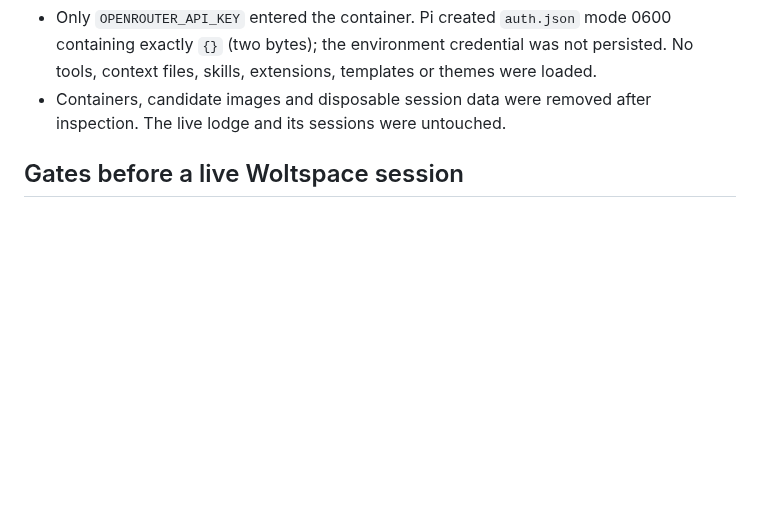
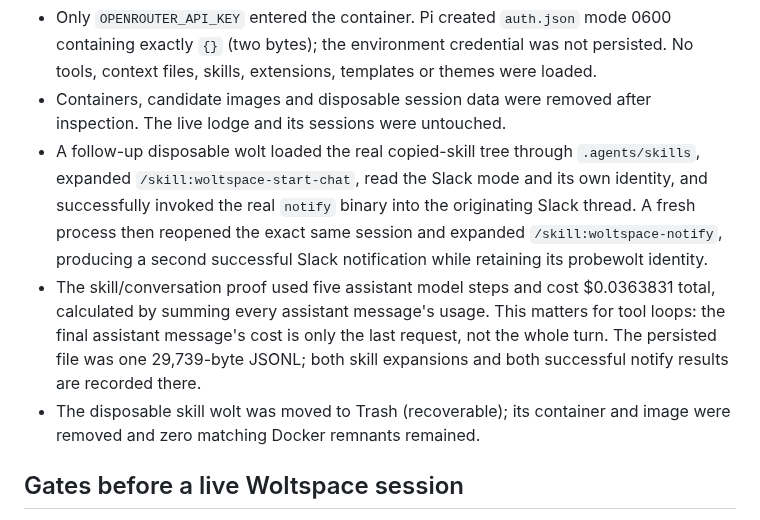
Before and after one commit to jerpint/woltspace, a Markdown page: docs/pi-harness-roadmap.md, the part around the change. Rendered like a GitHub page; blank space fills up the shorter version.

Commit message:
Document Pi skills and notify proof
(cherry picked from commit 4ed5cc2dfbed7bd196fa0bbc8fbe29a016bf416a)

```diff
--- a/docs/pi-harness-roadmap.md
+++ b/docs/pi-harness-roadmap.md
@@ -41,6 +41,19 @@ part of this work.
   were loaded.
 - Containers, candidate images and disposable session data were removed after
   inspection. The live lodge and its sessions were untouched.
+- A follow-up disposable wolt loaded the real copied-skill tree through
+  `.agents/skills`, expanded `/skill:woltspace-start-chat`, read the Slack mode
+  and its own identity, and successfully invoked the real `notify` binary into
+  the originating Slack thread. A fresh process then reopened the exact same
+  session and expanded `/skill:woltspace-notify`, producing a second successful
+  Slack notification while retaining its probewolt identity.
+- The skill/conversation proof used five assistant model steps and cost
+  $0.0363831 total, calculated by summing every assistant message's usage. This
+  matters for tool loops: the final assistant message's cost is only the last
+  request, not the whole turn. The persisted file was one 29,739-byte JSONL;
+  both skill expansions and both successful notify results are recorded there.
+- The disposable skill wolt was moved to Trash (recoverable); its container and
+  image were removed and zero matching Docker remnants remained.
 
 ## Gates before a live Woltspace session
 
```
